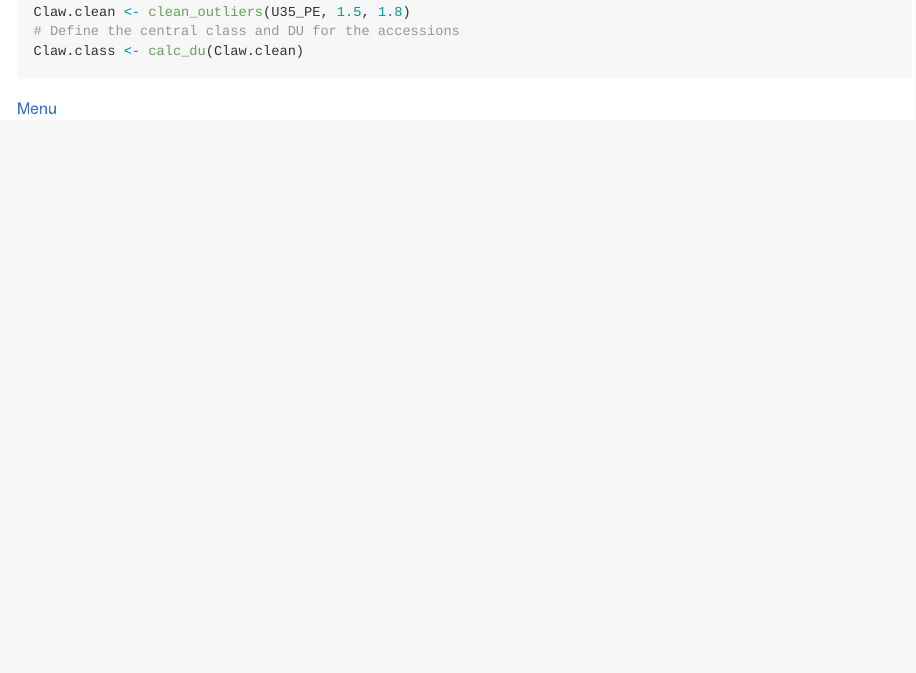
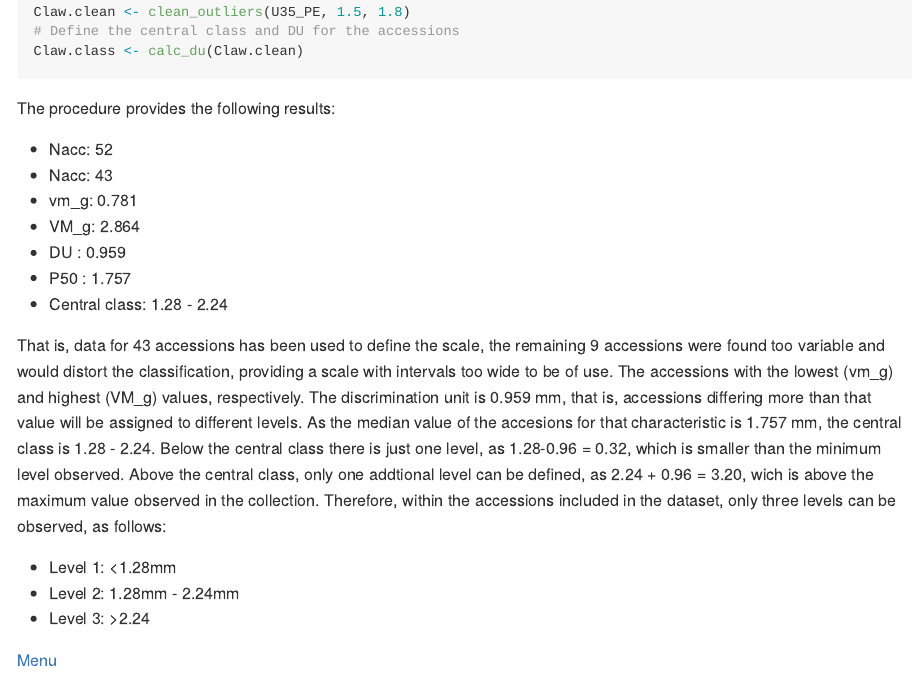
Before and after one commit to Carm1r/phenoclass, an R Markdown document (README.Rmd): the page in a window 1100 px wide, from 1530 px down. The pictures show the output file README.md that the author committed with the source, drawn offline in the style of GitHub; badge pictures from the web are left out.

Commit message:
phenoclass v0.1.0

````diff
--- a/README.Rmd
+++ b/README.Rmd
@@ -96,6 +96,32 @@ Claw.clean <- clean_outliers(U35_PE, 1.5, 1.8)
 Claw.class <- calc_du(Claw.clean)
 
 ```
+
+The procedure provides the following results:
+
+* Nacc: 52
+* Nacc: 43
+* vm_g: 0.781
+* VM_g: 2.864
+* DU  : 0.959
+* P50 : 1.757
+* Central class: 1.28 - 2.24
+
+That is, data for 43 accessions has been used to define the scale, the remaining 9 accessions were
+found too variable and would distort the classification, providing a scale with intervals too wide
+to be of use.
+The accessions with the lowest (vm_g) and highest (VM_g) values, respectively.
+The discrimination unit is 0.959 mm, that is, accessions differing more than that value will be
+assigned to different levels. As the median value of the accesions for that characteristic is 1.757 mm,
+the central class is 1.28 - 2.24. Below the central class there is just one level, as 1.28-0.96 = 0.32,
+which is smaller than the minimum level observed. Above the central class, only one addtional level can
+be defined, as 2.24 + 0.96 = 3.20, wich is above the maximum value observed in the collection. Therefore,
+within the accessions included in the dataset, only three levels can be observed, as follows:
+
+* Level 1: <1.28mm
+* Level 2: 1.28mm - 2.24mm
+* Level 3: >2.24
+
 [Menu](#menu)
 
 ## Licenses
````
Also changed, not shown: README.md.
